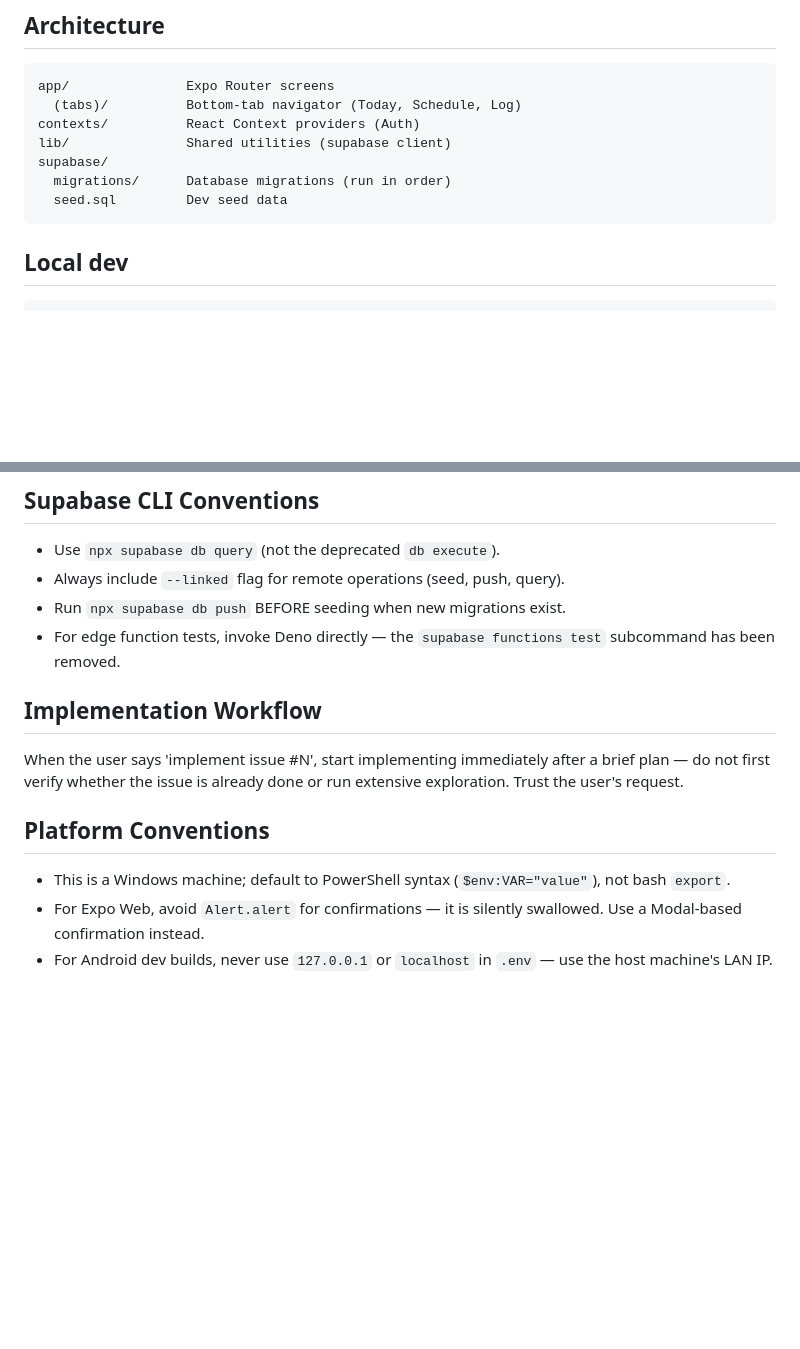
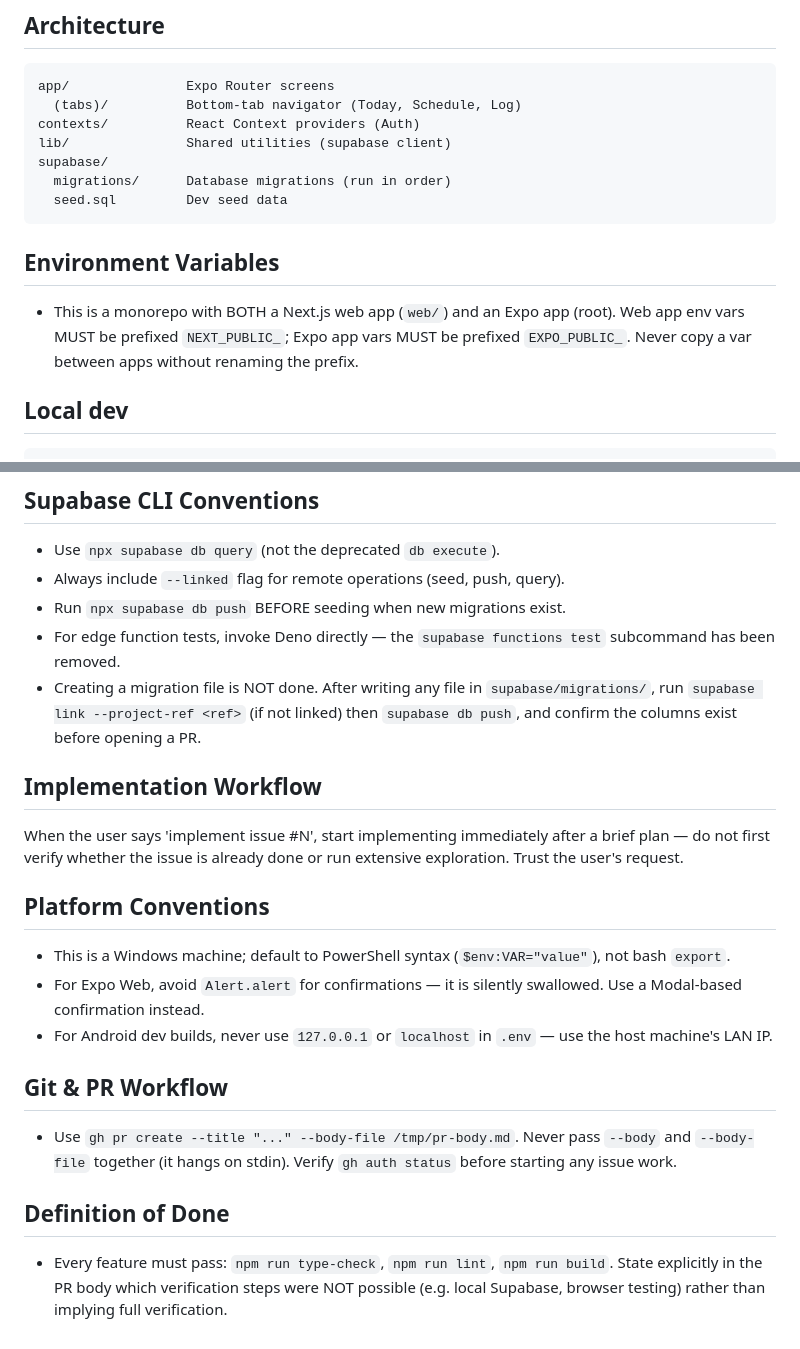
Before and after one commit to seanfitzg/care-giver, a Markdown page: CLAUDE.md, 2 parts joined by grey strips. GitHub-like rendering; blank space fills up the shorter version.

Commit message:
docs: restore CLAUDE.md workflow/convention updates
Environment variable prefixing, Supabase migration push/verify step,
git PR workflow, and Definition of Done sections — carried over from
local edits that predated this branch.

Co-Authored-By: Claude Sonnet 5 <noreply@anthropic.com>

````diff
--- a/CLAUDE.md
+++ b/CLAUDE.md
@@ -29,6 +29,10 @@ supabase/
   migrations/      Database migrations (run in order)
   seed.sql         Dev seed data
 ```
+
+## Environment Variables
+
+- This is a monorepo with BOTH a Next.js web app (`web/`) and an Expo app (root). Web app env vars MUST be prefixed `NEXT_PUBLIC_`; Expo app vars MUST be prefixed `EXPO_PUBLIC_`. Never copy a var between apps without renaming the prefix.
 
 ## Local dev
 
@@ -68,6 +72,7 @@ When asked for recommendations, research, ideas, or design discussions, save the
 - Always include `--linked` flag for remote operations (seed, push, query).
 - Run `npx supabase db push` BEFORE seeding when new migrations exist.
 - For edge function tests, invoke Deno directly — the `supabase functions test` subcommand has been removed.
+- Creating a migration file is NOT done. After writing any file in `supabase/migrations/`, run `supabase link --project-ref <ref>` (if not linked) then `supabase db push`, and confirm the columns exist before opening a PR.
 
 ## Implementation Workflow
 
@@ -78,3 +83,11 @@ When the user says 'implement issue #N', start implementing immediately after a
 - This is a Windows machine; default to PowerShell syntax (`$env:VAR="value"`), not bash `export`.
 - For Expo Web, avoid `Alert.alert` for confirmations — it is silently swallowed. Use a Modal-based confirmation instead.
 - For Android dev builds, never use `127.0.0.1` or `localhost` in `.env` — use the host machine's LAN IP.
+
+## Git & PR Workflow
+
+- Use `gh pr create --title "..." --body-file /tmp/pr-body.md`. Never pass `--body` and `--body-file` together (it hangs on stdin). Verify `gh auth status` before starting any issue work.
+
+## Definition of Done
+
+- Every feature must pass: `npm run type-check`, `npm run lint`, `npm run build`. State explicitly in the PR body which verification steps were NOT possible (e.g. local Supabase, browser testing) rather than implying full verification.
````
